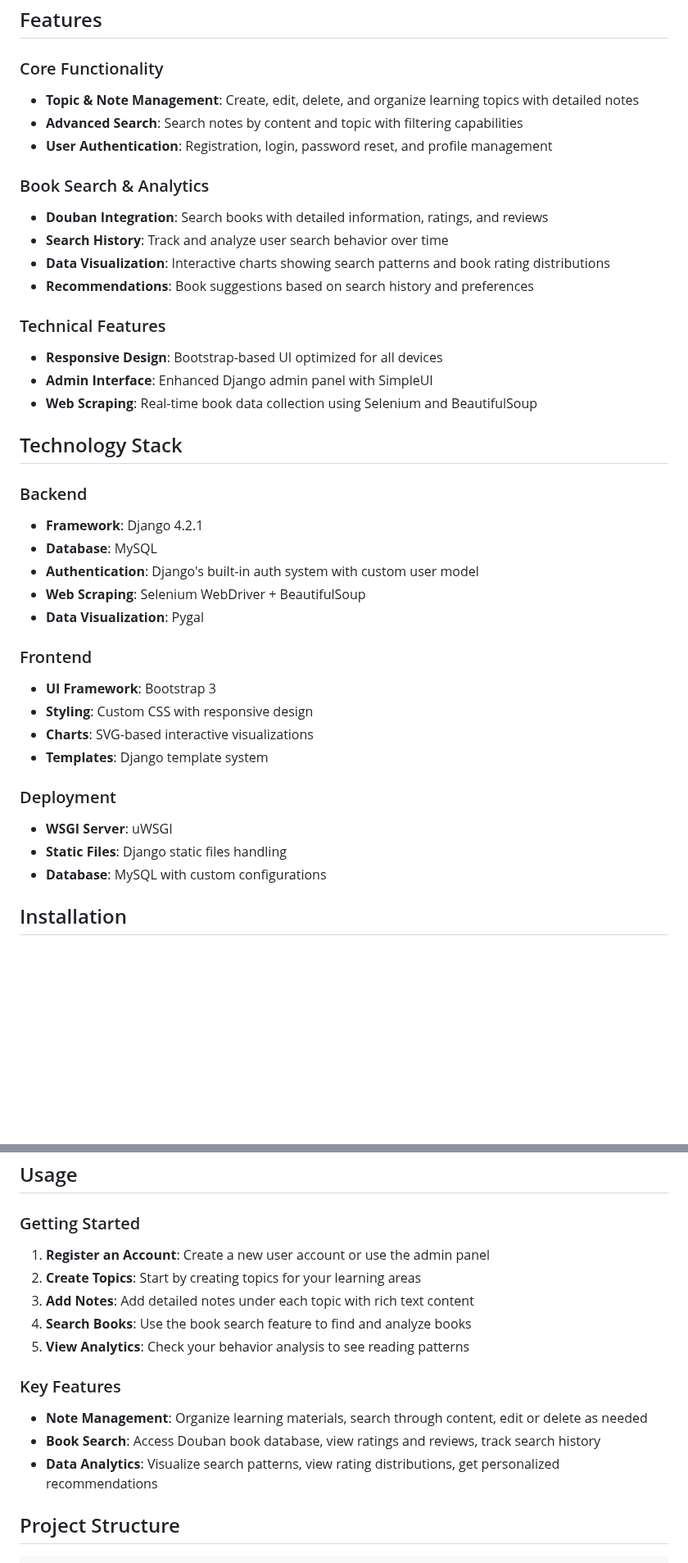
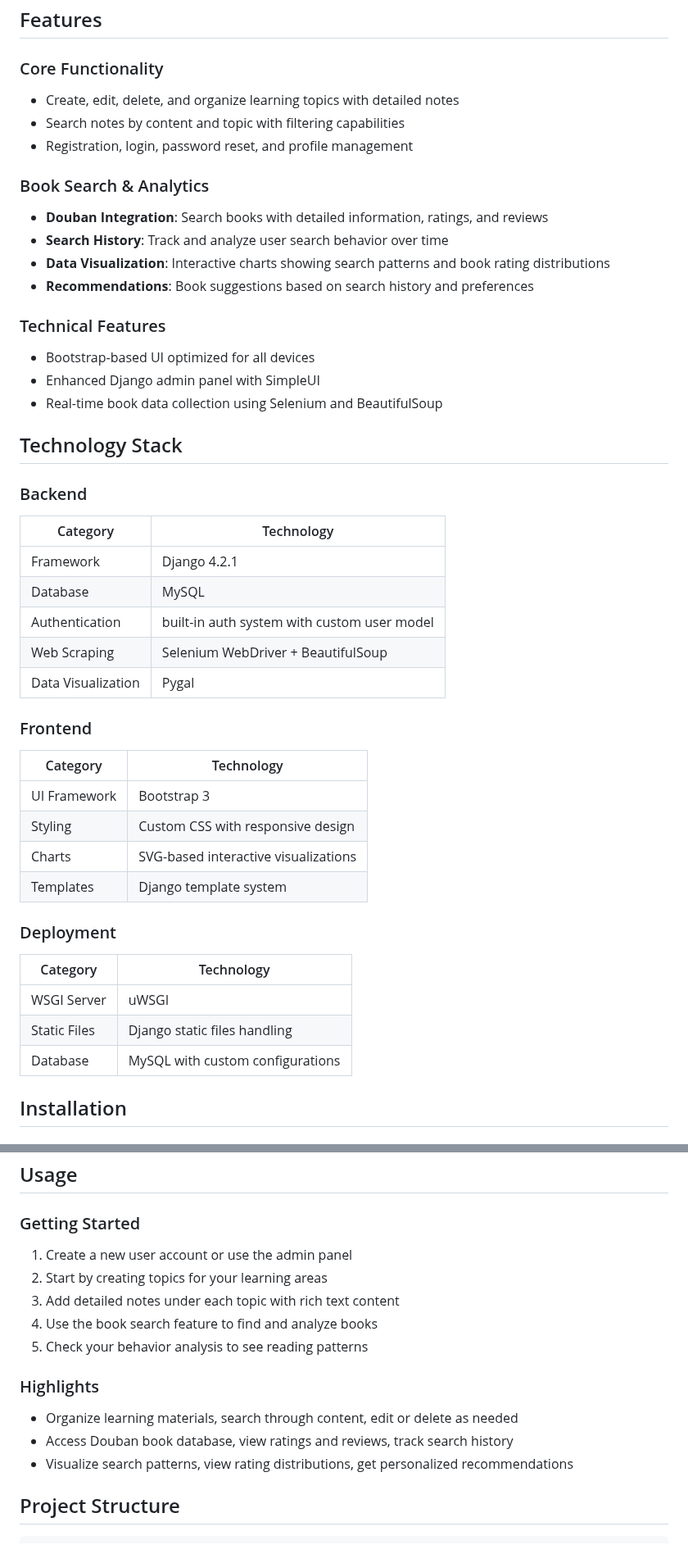
Before and after one commit to Magicherry/AyeNote, a Markdown page: README.md, 2 parts joined by grey strips. Shown at 82% size. GitHub-like rendering; blank space fills up the shorter version.

```diff
--- a/README.md
+++ b/README.md
@@ -17,9 +17,9 @@
 ## Features
 
 ### Core Functionality
-- **Topic & Note Management**: Create, edit, delete, and organize learning topics with detailed notes
-- **Advanced Search**: Search notes by content and topic with filtering capabilities
-- **User Authentication**: Registration, login, password reset, and profile management
+- Create, edit, delete, and organize learning topics with detailed notes
+- Search notes by content and topic with filtering capabilities
+- Registration, login, password reset, and profile management
 
 ### Book Search & Analytics
 - **Douban Integration**: Search books with detailed information, ratings, and reviews
@@ -28,29 +28,36 @@
 - **Recommendations**: Book suggestions based on search history and preferences
 
 ### Technical Features
-- **Responsive Design**: Bootstrap-based UI optimized for all devices
-- **Admin Interface**: Enhanced Django admin panel with SimpleUI
-- **Web Scraping**: Real-time book data collection using Selenium and BeautifulSoup
+- Bootstrap-based UI optimized for all devices
+- Enhanced Django admin panel with SimpleUI
+- Real-time book data collection using Selenium and BeautifulSoup
 
 ## Technology Stack
 
 ### Backend
-- **Framework**: Django 4.2.1
-- **Database**: MySQL
-- **Authentication**: Django's built-in auth system with custom user model
-- **Web Scraping**: Selenium WebDriver + BeautifulSoup
-- **Data Visualization**: Pygal
+| Category         | Technology                                                                 |
+|------------------|-----------------------------------------------------------------------------|
+| Framework        | Django 4.2.1                                                               |
+| Database         | MySQL                                                                      |
+| Authentication   | built-in auth system with custom user model                       |
+| Web Scraping     | Selenium WebDriver + BeautifulSoup                                         |
+| Data Visualization | Pygal                                                                    |
 
 ### Frontend
-- **UI Framework**: Bootstrap 3
-- **Styling**: Custom CSS with responsive design
-- **Charts**: SVG-based interactive visualizations
-- **Templates**: Django template system
+| Category   | Technology                                  |
+|------------|----------------------------------------------|
+| UI Framework | Bootstrap 3                               |
+| Styling    | Custom CSS with responsive design           |
+| Charts     | SVG-based interactive visualizations        |
+| Templates  | Django template system                      |
 
 ### Deployment
-- **WSGI Server**: uWSGI
-- **Static Files**: Django static files handling
-- **Database**: MySQL with custom configurations
+| Category     | Technology                         |
+|--------------|-------------------------------------|
+| WSGI Server  | uWSGI                              |
+| Static Files | Django static files handling        |
+| Database     | MySQL with custom configurations    |
+
 
 ## Installation
 
@@ -128,16 +135,16 @@
 ## Usage
 
 ### Getting Started
-1. **Register an Account**: Create a new user account or use the admin panel
-2. **Create Topics**: Start by creating topics for your learning areas
-3. **Add Notes**: Add detailed notes under each topic with rich text content
-4. **Search Books**: Use the book search feature to find and analyze books
-5. **View Analytics**: Check your behavior analysis to see reading patterns
+1. Create a new user account or use the admin panel
+2. Start by creating topics for your learning areas
+3. Add detailed notes under each topic with rich text content
+4. Use the book search feature to find and analyze books
+5. Check your behavior analysis to see reading patterns
 
-### Key Features
-- **Note Management**: Organize learning materials, search through content, edit or delete as needed
-- **Book Search**: Access Douban book database, view ratings and reviews, track search history
-- **Data Analytics**: Visualize search patterns, view rating distributions, get personalized recommendations
+### Highlights
+- Organize learning materials, search through content, edit or delete as needed
+- Access Douban book database, view ratings and reviews, track search history
+- Visualize search patterns, view rating distributions, get personalized recommendations
 
 ## Project Structure
 
```
Also changed, not shown: other parts of README.md (+4 -27 lines).
